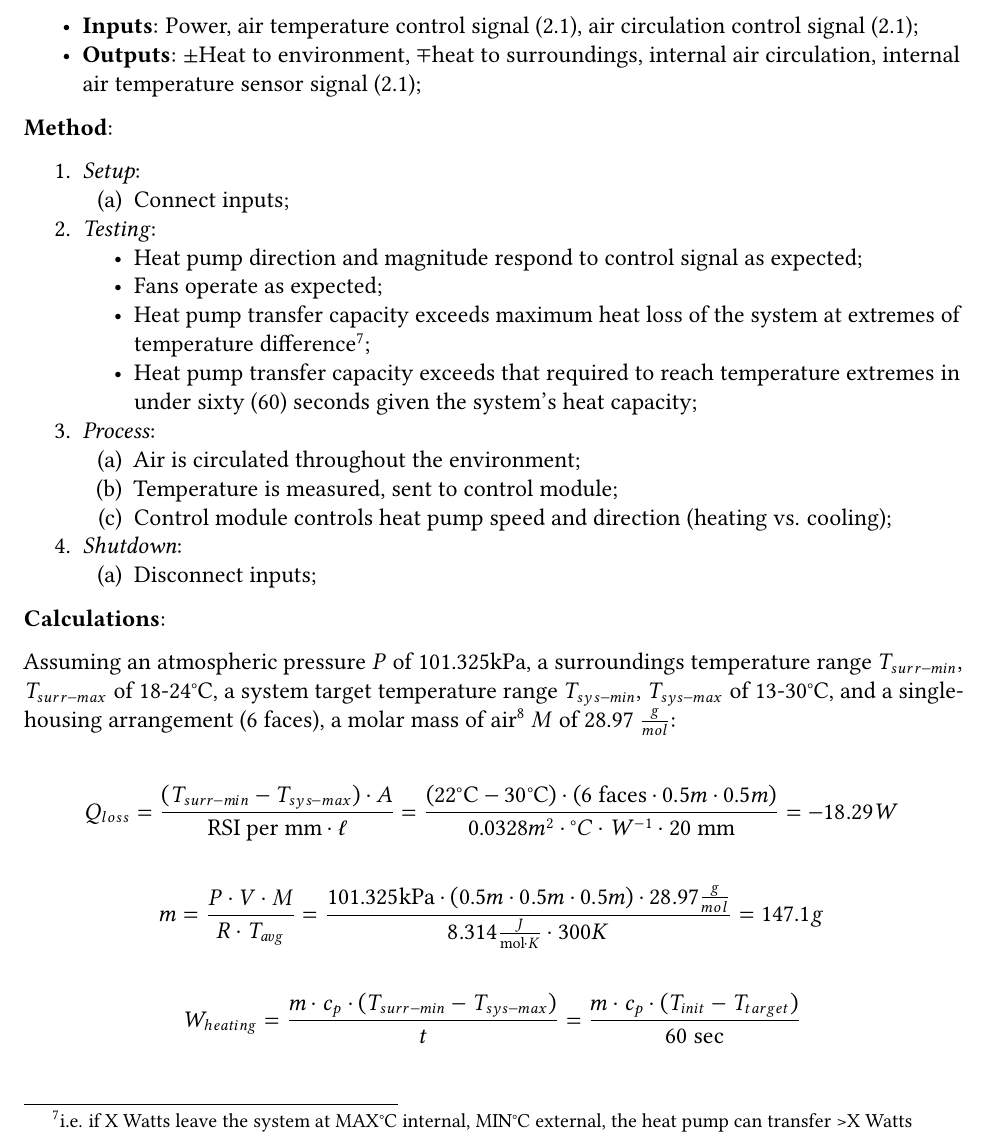
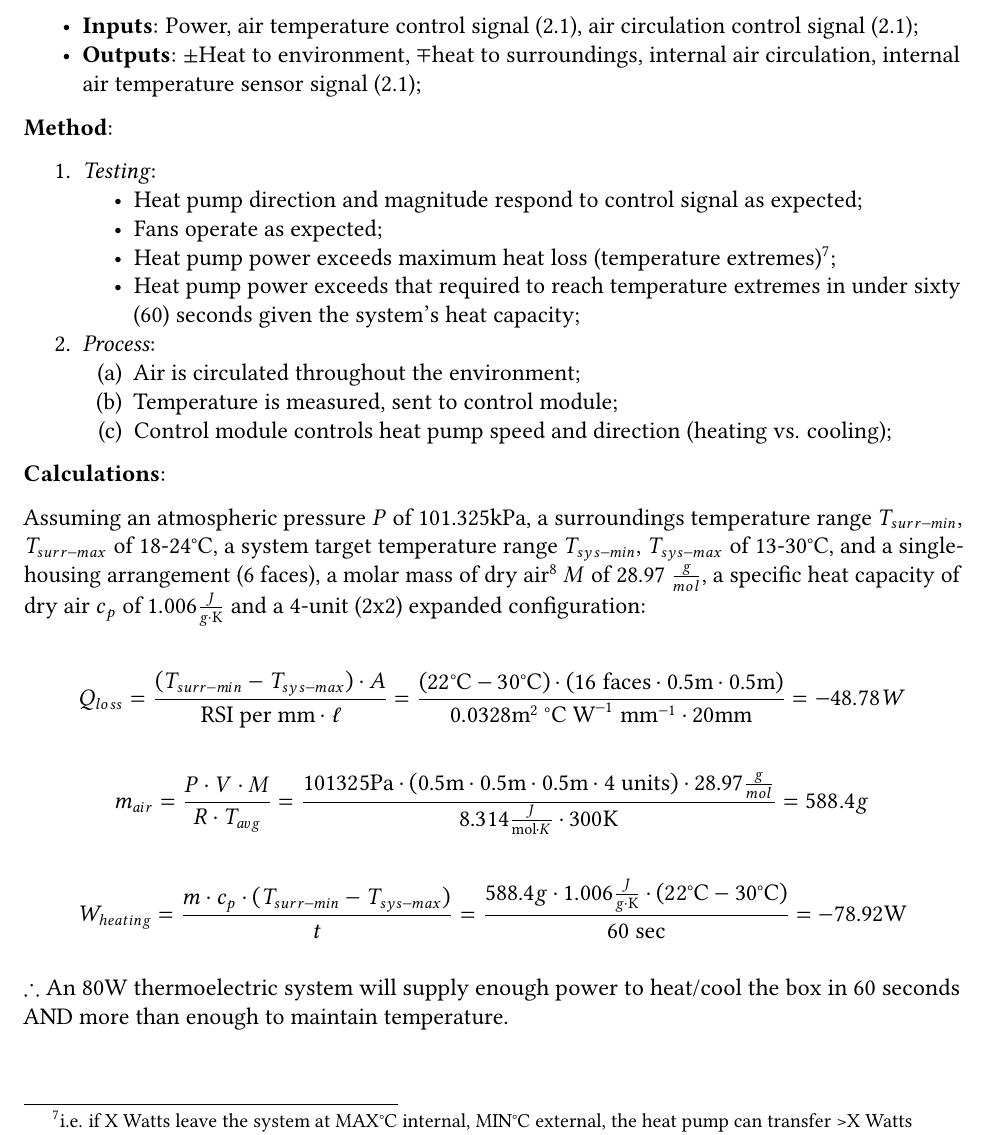
Before and after one commit to PeaPodTechnologies/PeaPod, a LaTeX document (docs/design/solutionoverview/SolutionOverview.tex): part of page 12 of 20, cut so that both start at the same text. Compiled offline with pdfLaTeX.

Commit message:
Finished Calculations

```diff
--- a/docs/design/solutionoverview/SolutionOverview.tex
+++ b/docs/design/solutionoverview/SolutionOverview.tex
@@ -521,16 +521,12 @@ The purpose of this document is to outline a design proposed to meet the PeaPod
 
 \textbf{Method}:
 \begin{enumerate}
-    \item \textit{Setup}:
-    \begin{enumerate}
-        \item Connect inputs;
-    \end{enumerate}
     \item \textit{Testing}:
     \begin{itemize}
         \item Heat pump direction and magnitude respond to control signal as expected;
         \item Fans operate as expected;
-        \item Heat pump transfer capacity exceeds maximum heat loss of the system at extremes of temperature difference\footnote{i.e. if X Watts leave the system at MAX°C internal, MIN°C external, the heat pump can transfer >X Watts};
-        \item Heat pump transfer capacity exceeds that required to reach temperature extremes in under sixty (60) seconds given the system's heat capacity;
+        \item Heat pump power exceeds maximum heat loss (temperature extremes)\footnote{i.e. if X Watts leave the system at MAX°C internal, MIN°C external, the heat pump can transfer >X Watts};
+        \item Heat pump power exceeds that required to reach temperature extremes in under sixty (60) seconds given the system's heat capacity;
     \end{itemize}
     \item \textit{Process}:
     \begin{enumerate}
@@ -538,24 +534,22 @@ The purpose of this document is to outline a design proposed to meet the PeaPod
         \item Temperature is measured, sent to control module;
         \item Control module controls heat pump speed and direction (heating vs. cooling);
     \end{enumerate}
-    \item \textit{Shutdown}:
-    \begin{enumerate}
-        \item Disconnect inputs;
-    \end{enumerate}
 \end{enumerate}
 
 \textbf{Calculations}:
 
-Assuming an atmospheric pressure $P$ of 101.325kPa, a surroundings temperature range $T_{surr-min}$, $T_{surr-max}$ of 18-24$\degree$C, a system target temperature range $T_{sys-min}$, $T_{sys-max}$ of 13-30$\degree$C, and a single-housing arrangement (6 faces), a molar mass of air\footnote{Water vapour has a maximum concentration of 30g/kg at 30$\degree$C, or 3\%, which is irrelevant for mass and heat capacity calculations.} $M$ of 28.97 $\frac g{mol}$:\\
+Assuming an atmospheric pressure $P$ of 101.325kPa, a surroundings temperature range $T_{surr-min}$, $T_{surr-max}$ of 18-24$\degree$C, a system target temperature range $T_{sys-min}$, $T_{sys-max}$ of 13-30$\degree$C, and a single-housing arrangement (6 faces), a molar mass of dry air\footnote{Water vapour has a maximum concentration of 30g/kg at 30$\degree$C, or 3\%, which is irrelevant for mass and heat capacity calculations.} $M$ of 28.97 $\frac g{mol}$, a specific heat capacity of dry air $c_p$ of $1.006 \frac{J}{g*\text{K}}$ and a 4-unit (2x2) expanded configuration:\\
 \vspace{.05cm}
 \begin{gather*}
     \label{eqn:heatloss}
-    Q_{loss}=\frac{(T_{surr-min}-T_{sys-max}) * A}{\text{RSI per mm} * \ell}=\frac{(22\degree \text{C}-30\degree \text{C}) * (6 \text{ faces} * 0.5m * 0.5m)}{0.0328 m^2 * \degree C*W^{-1} * 20 \text{ mm}}=-18.29 W\\\vspace{.05cm}\\
+    Q_{loss}=\frac{(T_{surr-min}-T_{sys-max}) * A}{\text{RSI per mm} * \ell}=\frac{(22\degree \text{C}-30\degree \text{C}) * (16 \text{ faces} * 0.5\text{m} * 0.5\text{m})}{0.0328 \text{m}^2~  \degree \text{C}~\text{W}^{-1}~\text{mm}^{-1} * 20 \text{mm}}=-48.78 W\\\vspace{.05cm}\\
     \label{eqn:airmass}
-    m=\frac{P*V*M}{R*T_{avg}}=\frac{101.325\text{kPa}*(0.5m*0.5m*0.5m)*28.97\frac g{mol}}{8.314\frac{J}{\text{mol}*K}*300K}=147.1g\\\vspace{.05cm}\\
+    m_{air}=\frac{P*V*M}{R*T_{avg}}=\frac{101325\text{Pa}*(0.5\text{m}*0.5\text{m}*0.5\text{m}*4\text{ units})*28.97\frac g{mol}}{8.314\frac{J}{\text{mol}*K}*300\text{K}}=588.4g\\\vspace{.05cm}\\
     \label{eqn:heatcapacity}
-    W_{heating}=\frac{m*c_p*(T_{surr-min}-T_{sys-max})}{t}=\frac{m*c_p*(T_{init}-T_{target})}{60\text{ sec}}
+    W_{heating}=\frac{m*c_p*(T_{surr-min}-T_{sys-max})}{t}=\frac{588.4g*1.006\frac{J}{g*\text{K}}*(22\degree \text{C}-30\degree \text{C})}{60\text{ sec}}=-78.92\text{W}
 \end{gather*}
+
+$\therefore$ An 80W thermoelectric system will supply enough power to heat/cool the box in 60 seconds AND more than enough to maintain temperature.
 
 \newpage
 
```
Also changed, not shown: docs/design/solutionoverview/references.bib (+5 -0 lines), docs/design/solutionoverview/SolutionOverview.pdf, docs/design/solutionoverview/SolutionOverview.tex (2 more changed lines).
